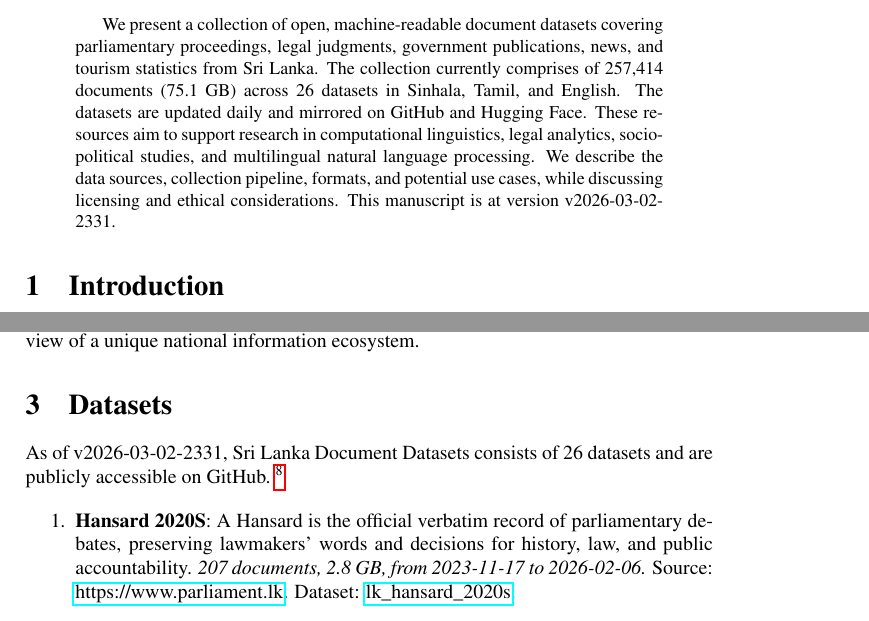
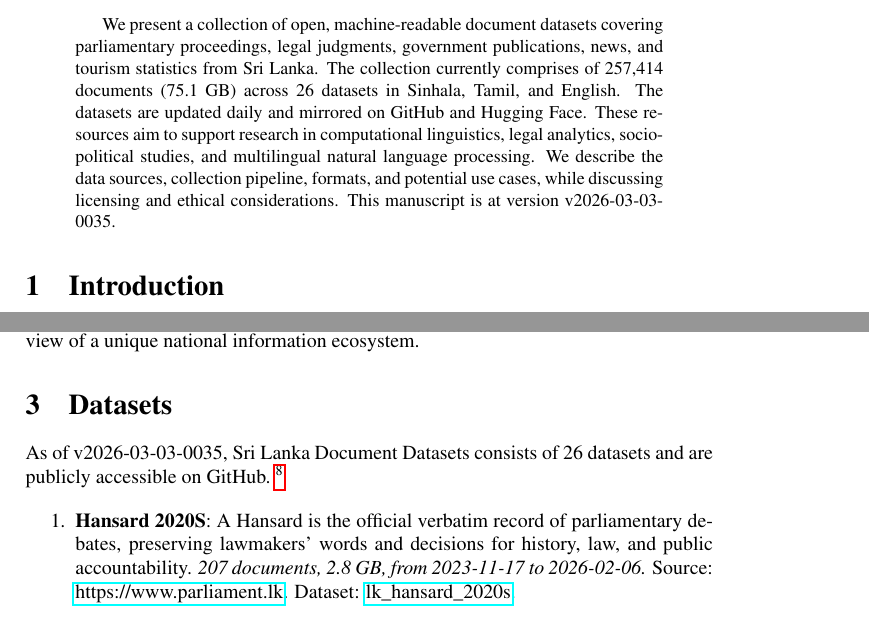
Before and after one commit to nuuuwan/lk_datasets, a LaTeX paper (latex/lk_datasets.tex): two parts of pages 1 and 2 of 7, joined at a grey line, cut so that both start at the same text. Compiled offline with pdfLaTeX; a LaTeX package or settings file that is missing is left out.

Commit message:
🤖 [build.yml] 2026-03-02-1906

```diff
--- a/latex/lk_datasets.tex
+++ b/latex/lk_datasets.tex
@@ -16,7 +16,7 @@
 \normalsize%
 \maketitle%
 \begin{abstract}%
-We present a collection of open, machine-readable document datasets covering parliamentary proceedings, legal judgments, government publications, news, and tourism statistics from Sri Lanka. The collection currently comprises of  257,414  documents (75.1 GB) across 26  datasets in Sinhala, Tamil, and English. The datasets are updated daily and mirrored on GitHub and Hugging Face. These resources aim to support research in computational linguistics, legal analytics, socio-political studies, and multilingual natural language processing. We describe the data sources, collection pipeline, formats, and potential use cases, while discussing licensing and ethical considerations. This manuscript is at version v2026-03-02-2331.%
+We present a collection of open, machine-readable document datasets covering parliamentary proceedings, legal judgments, government publications, news, and tourism statistics from Sri Lanka. The collection currently comprises of  257,414  documents (75.1 GB) across 26  datasets in Sinhala, Tamil, and English. The datasets are updated daily and mirrored on GitHub and Hugging Face. These resources aim to support research in computational linguistics, legal analytics, socio-political studies, and multilingual natural language processing. We describe the data sources, collection pipeline, formats, and potential use cases, while discussing licensing and ethical considerations. This manuscript is at version v2026-03-03-0035.%
 
 %
 \end{abstract}%
@@ -86,7 +86,7 @@ The Sri Lanka Document Datasets aim to fill this gap by aggregating diverse sour
 %
 \section{Datasets}%
 \label{sec:Datasets}%
-As of v2026-03-02-2331, Sri Lanka Document Datasets
+As of v2026-03-03-0035, Sri Lanka Document Datasets
   consists of 26 datasets
  and are publicly accessible on GitHub.%
 ~%
```
Also changed, not shown: README.md, latex/lk_datasets.pdf.
